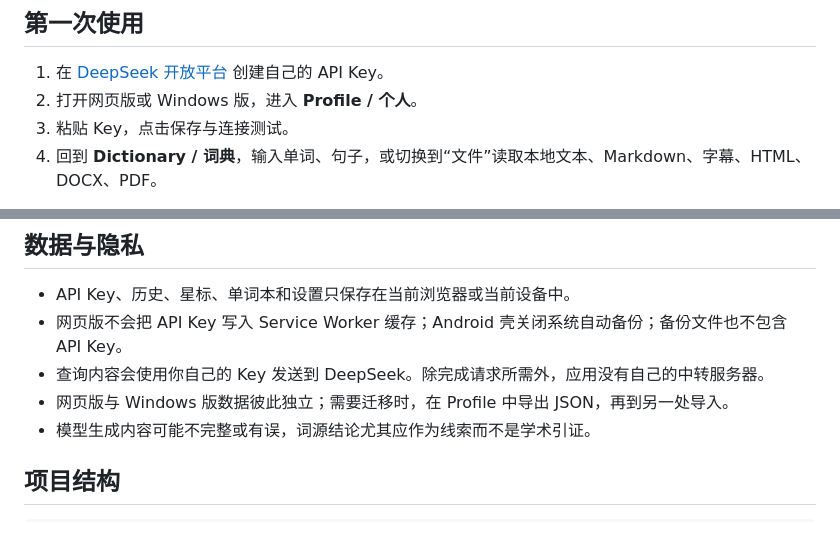
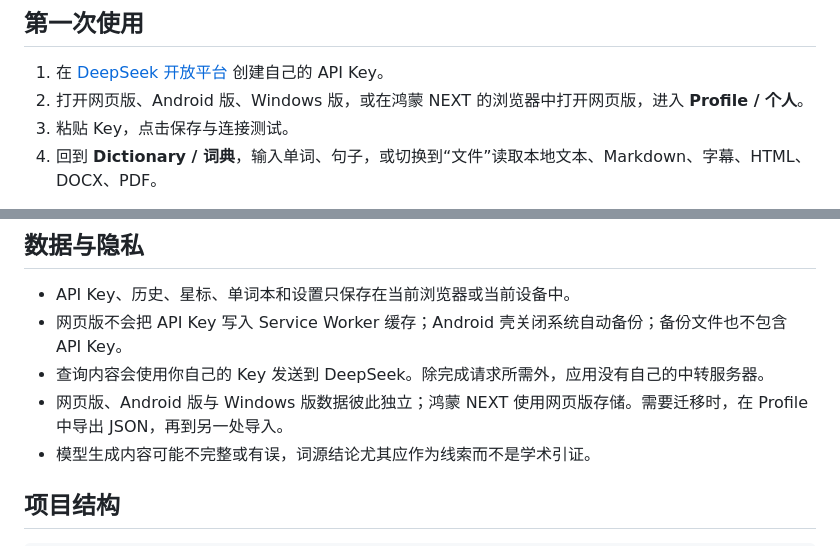
Before and after one commit to PineappleZY/linguist, a Markdown page: README.md, 2 parts joined by grey strips. Drawn GitHub-style.

Commit message:
Clarify storage for HarmonyOS web use

```diff
--- a/README.md
+++ b/README.md
@@ -100,7 +100,7 @@ c74489950f6bb90e258d3d3912cd675f232e49fb472a415c1bab8396413a068d
 ## 第一次使用
 
 1. 在 [DeepSeek 开放平台](https://platform.deepseek.com/) 创建自己的 API Key。
-2. 打开网页版或 Windows 版，进入 **Profile / 个人**。
+2. 打开网页版、Android 版、Windows 版，或在鸿蒙 NEXT 的浏览器中打开网页版，进入 **Profile / 个人**。
 3. 粘贴 Key，点击保存与连接测试。
 4. 回到 **Dictionary / 词典**，输入单词、句子，或切换到“文件”读取本地文本、Markdown、字幕、HTML、DOCX、PDF。
 
@@ -136,7 +136,7 @@ Linguist 的“图谱”首先服务于学习者，而不是数据库展示。
 - API Key、历史、星标、单词本和设置只保存在当前浏览器或当前设备中。
 - 网页版不会把 API Key 写入 Service Worker 缓存；Android 壳关闭系统自动备份；备份文件也不包含 API Key。
 - 查询内容会使用你自己的 Key 发送到 DeepSeek。除完成请求所需外，应用没有自己的中转服务器。
-- 网页版与 Windows 版数据彼此独立；需要迁移时，在 Profile 中导出 JSON，再到另一处导入。
+- 网页版、Android 版与 Windows 版数据彼此独立；鸿蒙 NEXT 使用网页版存储。需要迁移时，在 Profile 中导出 JSON，再到另一处导入。
 - 模型生成内容可能不完整或有误，词源结论尤其应作为线索而不是学术引证。
 
 ## 项目结构
```
